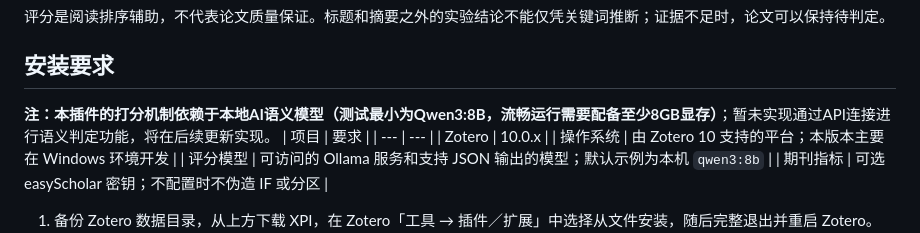
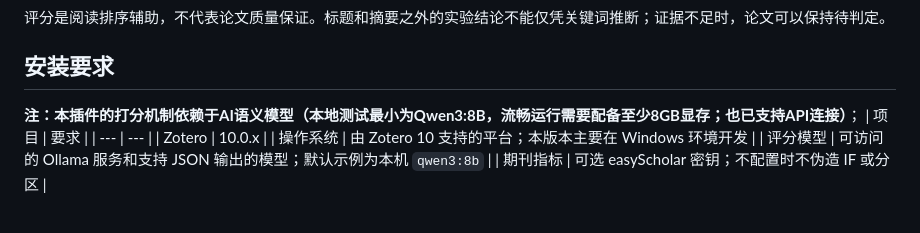
Before and after one commit to poesein/ZotRadar, a Markdown page: README.md, the part around the change. Rendered like a GitHub page.

```diff
--- a/README.md
+++ b/README.md
@@ -17,7 +17,7 @@
 评分是阅读排序辅助，不代表论文质量保证。标题和摘要之外的实验结论不能仅凭关键词推断；证据不足时，论文可以保持待判定。
 
 ## 安装要求
-**注：本插件的打分机制依赖于本地AI语义模型（测试最小为Qwen3:8B，流畅运行需要配备至少8GB显存）**；暂未实现通过API连接进行语义判定功能，将在后续更新实现。
+**注：本插件的打分机制依赖于AI语义模型（本地测试最小为Qwen3:8B，流畅运行需要配备至少8GB显存；也已支持API连接）**；
 | 项目 | 要求 |
 | --- | --- |
 | Zotero | 10.0.x |
```
